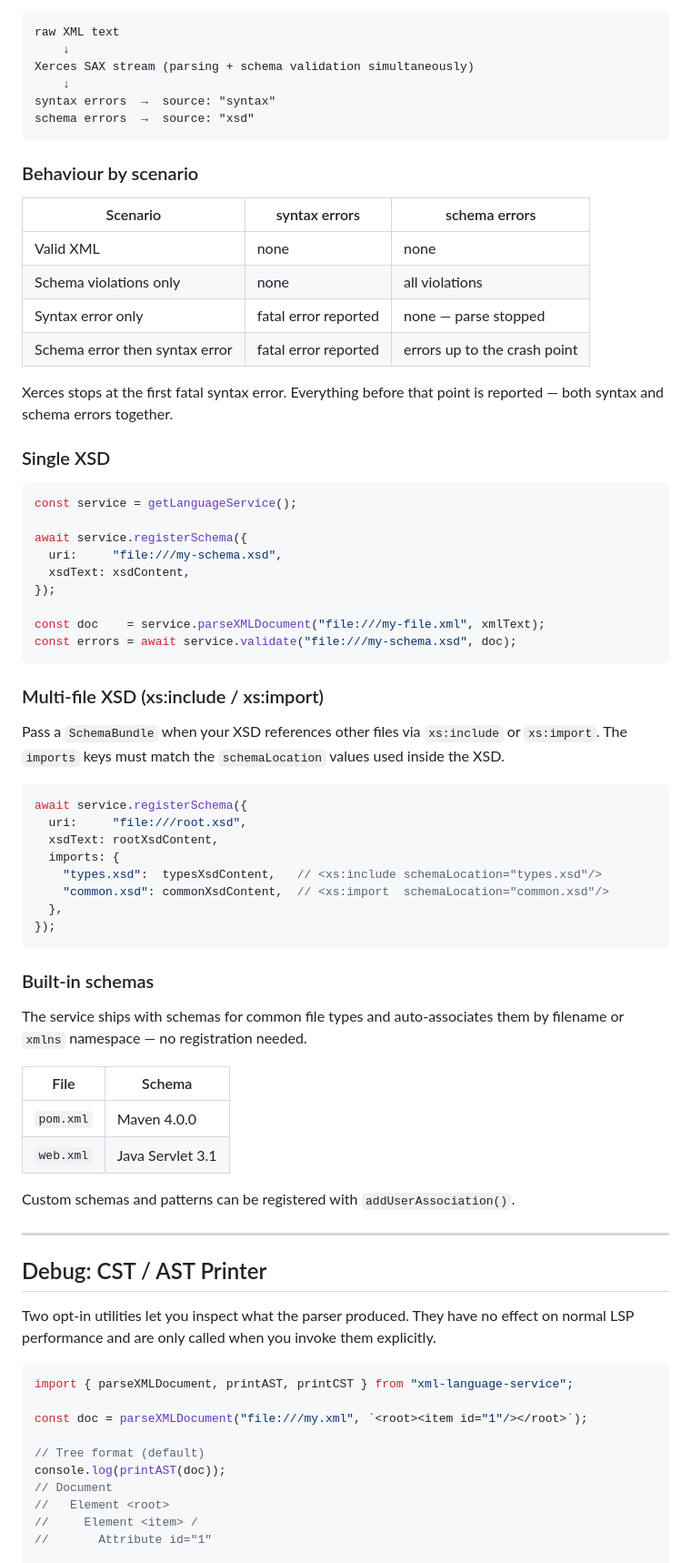
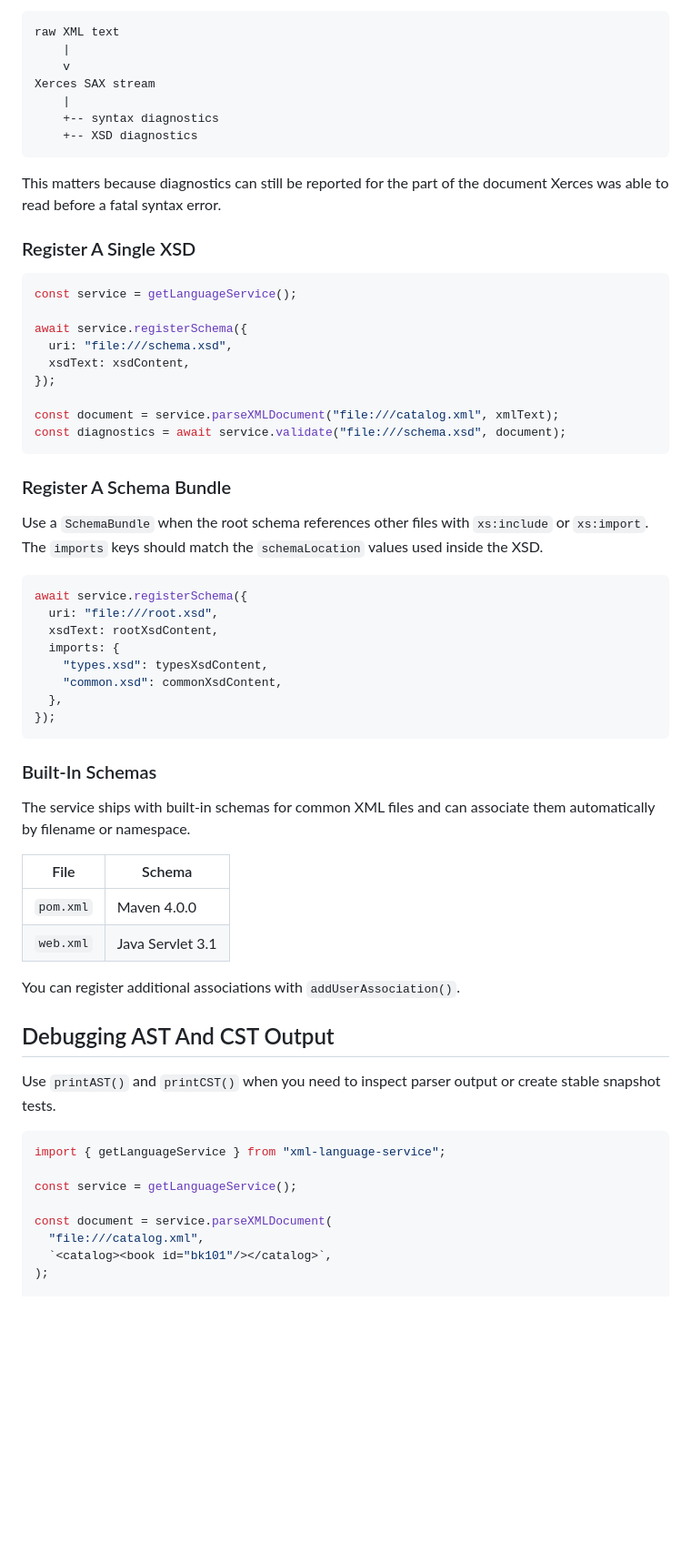
Before and after one commit to harshanacz/xml-language-service, a Markdown page: README.md, the part around one of its changes. Shown at 91% size. Rendered like a GitHub page; blank space fills up the shorter version.

Commit message:
docs: enhance README with additional badges, features, and usage examples

````diff
--- a/README.md
+++ b/README.md
@@ -34,77 +123,65 @@ Xerces streams through the raw XML text character by character with schema valid
 raw XML text
-    ↓
-Xerces SAX stream (parsing + schema validation simultaneously)
-    ↓
-syntax errors  →  source: "syntax"
-schema errors  →  source: "xsd"
+    |
+    v
+Xerces SAX stream
+    |
+    +-- syntax diagnostics
+    +-- XSD diagnostics
 ```
 
-### Behaviour by scenario
+This matters because diagnostics can still be reported for the part of the document Xerces was able to read before a fatal syntax error.
 
-| Scenario | syntax errors | schema errors |
-|---|---|---|
-| Valid XML | none | none |
-| Schema violations only | none | all violations |
-| Syntax error only | fatal error reported | none — parse stopped |
-| Schema error then syntax error | fatal error reported | errors up to the crash point |
-
-Xerces stops at the first fatal syntax error. Everything before that point is reported — both syntax and schema errors together.
-
-### Single XSD
+### Register A Single XSD
 
 ```typescript
 const service = getLanguageService();
 
 await service.registerSchema({
-  uri:     "file:///my-schema.xsd",
+  uri: "file:///schema.xsd",
   xsdText: xsdContent,
 });
 
-const doc    = service.parseXMLDocument("file:///my-file.xml", xmlText);
-const errors = await service.validate("file:///my-schema.xsd", doc);
+const document = service.parseXMLDocument("file:///catalog.xml", xmlText);
+const diagnostics = await service.validate("file:///schema.xsd", document);
 ```
 
-### Multi-file XSD (xs:include / xs:import)
+### Register A Schema Bundle
 
-Pass a `SchemaBundle` when your XSD references other files via `xs:include` or `xs:import`. The `imports` keys must match the `schemaLocation` values used inside the XSD.
+Use a `SchemaBundle` when the root schema references other files with `xs:include` or `xs:import`. The `imports` keys should match the `schemaLocation` values used inside the XSD.
 
 ```typescript
 await service.registerSchema({
-  uri:     "file:///root.xsd",
+  uri: "file:///root.xsd",
   xsdText: rootXsdContent,
   imports: {
-    "types.xsd":  typesXsdContent,   // <xs:include schemaLocation="types.xsd"/>
-    "common.xsd": commonXsdContent,  // <xs:import  schemaLocation="common.xsd"/>
+    "types.xsd": typesXsdContent,
+    "common.xsd": commonXsdContent,
   },
 });
 ```
 
-### Built-in schemas
+### Built-In Schemas
 
-The service ships with schemas for common file types and auto-associates them by filename or `xmlns` namespace — no registration needed.
+The service ships with built-in schemas for common XML files and can associate them automatically by filename or namespace.
 
 | File | Schema |
-|---|---|
+| --- | --- |
 | `pom.xml` | Maven 4.0.0 |
 | `web.xml` | Java Servlet 3.1 |
 
-Custom schemas and patterns can be registered with `addUserAssociation()`.
+You can register additional associations with `addUserAssociation()`.
 
----
+## Debugging AST And CST Output
 
-## Debug: CST / AST Printer
-
-Two opt-in utilities let you inspect what the parser produced. They have no effect on normal LSP performance and are only called when you invoke them explicitly.
+Use `printAST()` and `printCST()` when you need to inspect parser output or create stable snapshot tests.
 
 ```typescript
-import { parseXMLDocument, printAST, printCST } from "xml-language-service";
+import { getLanguageService } from "xml-language-service";
 
-const doc = parseXMLDocument("file:///my.xml", `<root><item id="1"/></root>`);
+const service = getLanguageService();
 
-// Tree format (default)
-console.log(printAST(doc));
-// Document
-//   Element <root>
-//     Element <item> /
-//       Attribute id="1"
+const document = service.parseXMLDocument(
+  "file:///catalog.xml",
+  `<catalog><book id="bk101"/></catalog>`,
+);
 
````
Also changed, not shown: other parts of README.md (+161 -107 lines).
